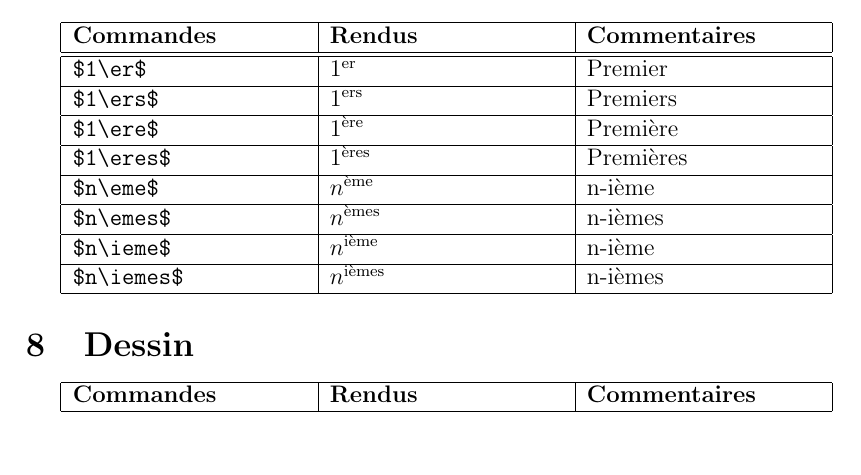
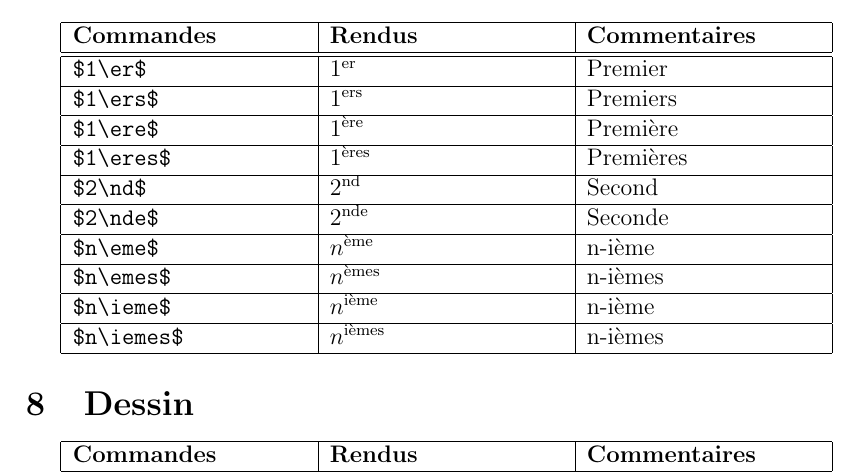
Before and after one commit to Rafafouille/PACKAGES_LATEX, a LaTeX document (RAF_Notations_autres/help.tex, which reads RAF_Notations_autres/Raf_Notations_Autres.sty): part of page 3 of 3, cut so that both start at the same text, the shorter picture padded with empty space. Compiled offline with pdfLaTeX; the source files are stored in an older character set and shown here as Unicode.

Commit message:
Ajout des exposants "second" et "seconde".

```diff
--- a/RAF_Notations_autres/Raf_Notations_Autres.sty
+++ b/RAF_Notations_autres/Raf_Notations_Autres.sty
@@ -58,6 +58,8 @@
 \ifdef{\emes}	{\renewcommand*{\emes}	{^{\text{èmes}}}}	{\newcommand*{\emes}{^{\text{èmes}}}	}
 \ifdef{\ieme}	{\renewcommand*{\ieme}	{^{\text{ième}}}}	{\newcommand*{\ieme}{^{\text{ième}}}	}
 \ifdef{\iemes}	{\renewcommand*{\iemes}	{^{\text{ièmes}}}}	{\newcommand*{\iemes}{^{\text{ièmes}}}	}
+\ifdef{\nd}	{\renewcommand*{\nd}	{^{\text{nd}}}}		{\newcommand*{\nd}{^{\text{nd}}}	}
+\ifdef{\nde}	{\renewcommand*{\nde}	{^{\text{nde}}}}	{\newcommand*{\nde}{^{\text{nde}}}	}
 
 \newcommand*{\fig}[1]		{(fig.\ref{#1})}
 
--- a/RAF_Notations_autres/help.tex
+++ b/RAF_Notations_autres/help.tex
@@ -149,6 +149,10 @@ usepackage[noRaccourci]{Raf_Notations_Autres}
 			\\\hline
 				\verb!$1\eres$!	&	$1\eres$	&	Premières
 			\\\hline
+				\verb!$2\nd$!	&	$2\nd$		&	Second
+			\\\hline
+				\verb!$2\nde$!	&	$2\nde$		&	Seconde
+			\\\hline
 				\verb!$n\eme$!	&	$n\eme$		&	n-ième
 			\\\hline
 				\verb!$n\emes$!	&	$n\emes$	&	n-ièmes
```
Also changed, not shown: RAF_Notations_autres/help.pdf.
